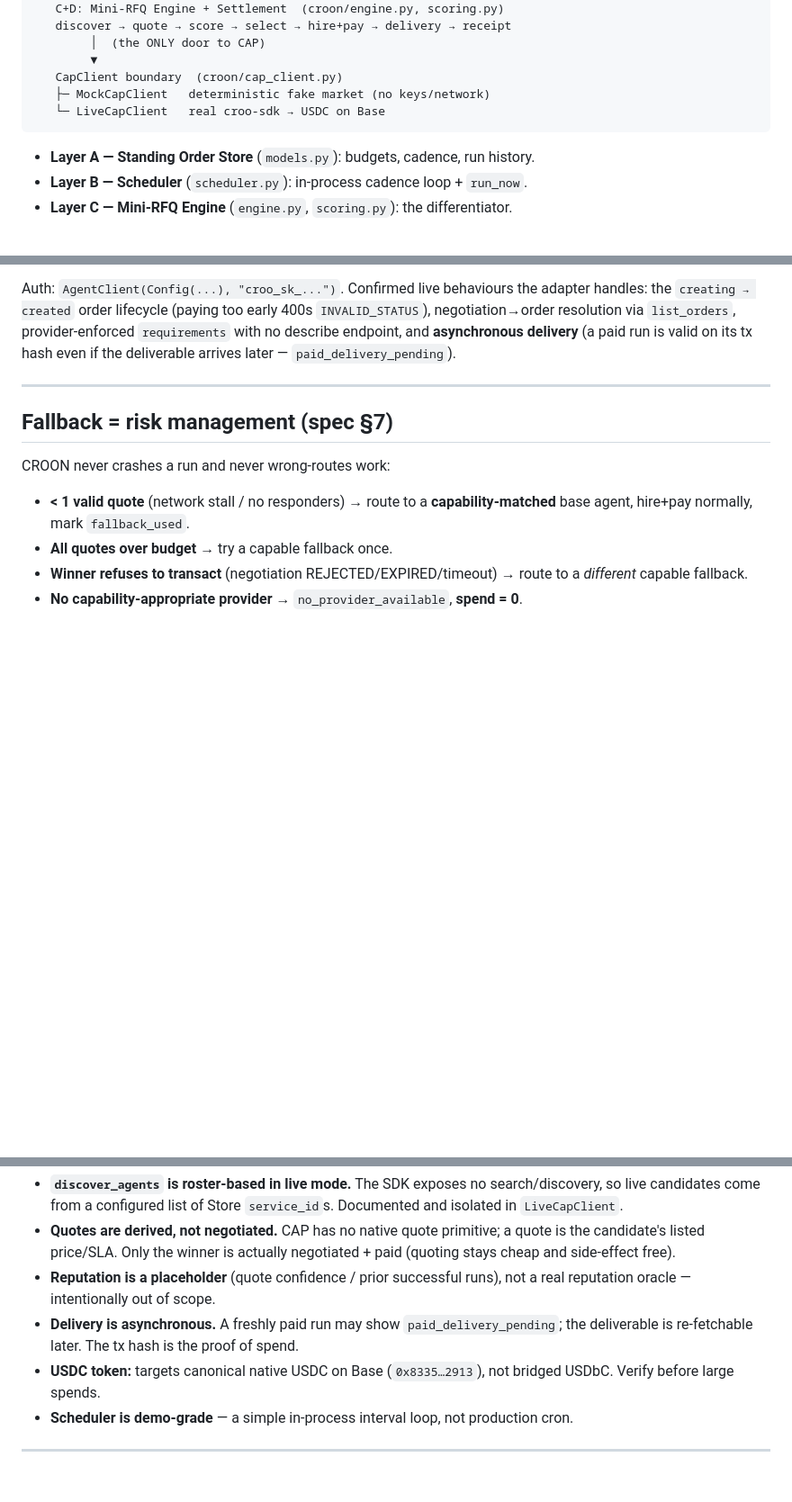
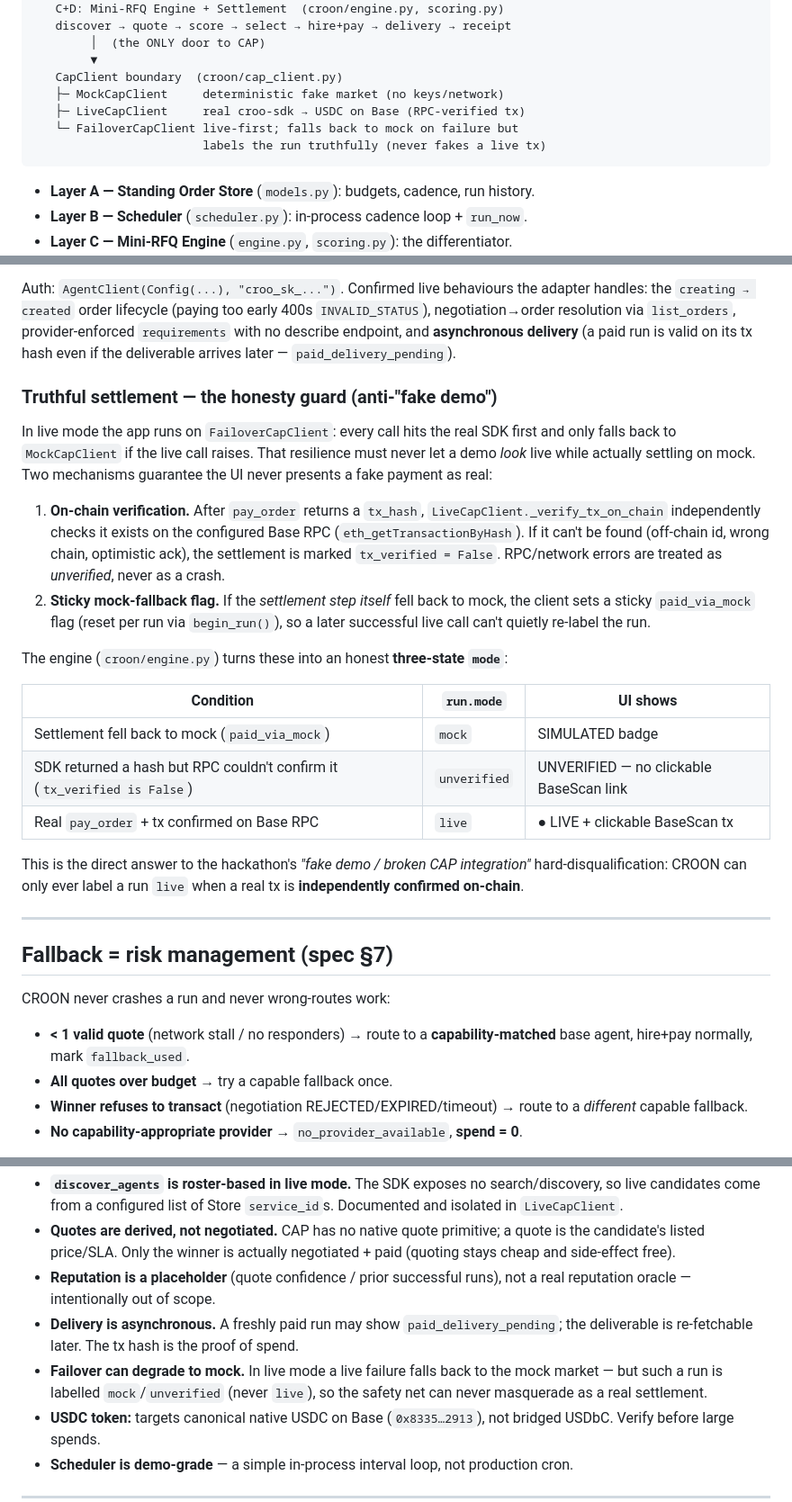
Before and after one commit to karagozemin/Croon-RFQ, a Markdown page: README.md, 3 parts joined by grey strips. Shown at 90% size. Drawn GitHub-style; blank space fills up the shorter version.

Commit message:
feat: enhance architecture and README with honesty guard for live transactions

````diff
--- a/README.md
+++ b/README.md
@@ -108,8 +108,10 @@ HTTP API + Demo UI  (croon/api.py, croon/static/)
         │  (the ONLY door to CAP)
         ▼
    CapClient boundary  (croon/cap_client.py)
-   ├─ MockCapClient   deterministic fake market (no keys/network)
-   └─ LiveCapClient   real croo-sdk → USDC on Base
+   ├─ MockCapClient     deterministic fake market (no keys/network)
+   ├─ LiveCapClient     real croo-sdk → USDC on Base (RPC-verified tx)
+   └─ FailoverCapClient live-first; falls back to mock on failure but
+                        labels the run truthfully (never fakes a live tx)
 ```
 
 - **Layer A — Standing Order Store** (`models.py`): budgets, cadence, run history.
@@ -163,6 +165,35 @@ adapter handles: the `creating → created` order lifecycle (paying too early 40
 `requirements` with no describe endpoint, and **asynchronous delivery** (a paid run
 is valid on its tx hash even if the deliverable arrives later —
 `paid_delivery_pending`).
+
+### Truthful settlement — the honesty guard (anti-"fake demo")
+
+In live mode the app runs on `FailoverCapClient`: every call hits the real SDK
+first and only falls back to `MockCapClient` if the live call raises. That
+resilience must never let a demo *look* live while actually settling on mock. Two
+mechanisms guarantee the UI never presents a fake payment as real:
+
+1. **On-chain verification.** After `pay_order` returns a `tx_hash`,
+   `LiveCapClient._verify_tx_on_chain` independently checks it exists on the
+   configured Base RPC (`eth_getTransactionByHash`). If it can't be found
+   (off-chain id, wrong chain, optimistic ack), the settlement is marked
+   `tx_verified = False`. RPC/network errors are treated as *unverified*, never
+   as a crash.
+2. **Sticky mock-fallback flag.** If the *settlement step itself* fell back to
+   mock, the client sets a sticky `paid_via_mock` flag (reset per run via
+   `begin_run()`), so a later successful live call can't quietly re-label the run.
+
+The engine (`croon/engine.py`) turns these into an honest **three-state `mode`**:
+
+| Condition | `run.mode` | UI shows |
+|-----------|-----------|----------|
+| Settlement fell back to mock (`paid_via_mock`) | `mock` | SIMULATED badge |
+| SDK returned a hash but RPC couldn't confirm it (`tx_verified is False`) | `unverified` | UNVERIFIED — no clickable BaseScan link |
+| Real `pay_order` + tx confirmed on Base RPC | `live` | ● LIVE + clickable BaseScan tx |
+
+This is the direct answer to the hackathon's *"fake demo / broken CAP integration"*
+hard-disqualification: CROON can only ever label a run `live` when a real tx is
+**independently confirmed on-chain**.
 
 ---
 
@@ -304,6 +335,9 @@ across a simulated restart) and the provider worker.
 - **Delivery is asynchronous.** A freshly paid run may show
   `paid_delivery_pending`; the deliverable is re-fetchable later. The tx hash is
   the proof of spend.
+- **Failover can degrade to mock.** In live mode a live failure falls back to the
+  mock market — but such a run is labelled `mock`/`unverified` (never `live`), so
+  the safety net can never masquerade as a real settlement.
 - **USDC token:** targets canonical native USDC on Base
   (`0x8335…2913`), not bridged USDbC. Verify before large spends.
 - **Scheduler is demo-grade** — a simple in-process interval loop, not production
````
Also changed, not shown: other parts of README.md (+1 -1 lines), ARCHITECTURE.md (+80 -29 lines).
